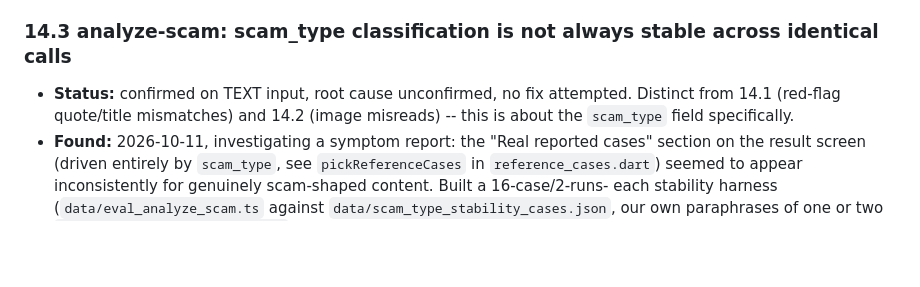
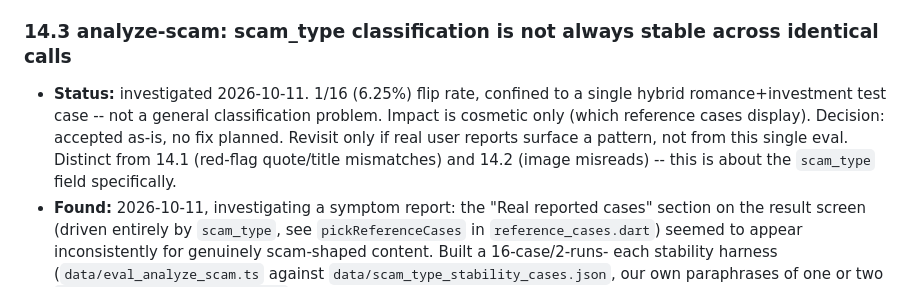
Before and after one commit to phuvo1304-alt/an-toan, a Markdown page: CLAUDE.md, the part around the change. Drawn GitHub-style; blank space fills up the shorter version.

Commit message:
docs: close out §14.3 as accepted, no fix planned
Recording the decision, not just the finding: 1/16 (6.25%) flip rate,
confined to a single hybrid romance+investment test case, impact is
cosmetic only. Accepted as-is; revisit only if real user reports
surface a pattern, not from this single eval.

Co-Authored-By: Claude Sonnet 5 <noreply@anthropic.com>

```diff
--- a/CLAUDE.md
+++ b/CLAUDE.md
@@ -355,9 +355,13 @@ Then wait for my "go" before writing code.
      of exact quotes (needs a client change).
 
 ### 14.3 analyze-scam: scam_type classification is not always stable across identical calls
-- **Status:** confirmed on TEXT input, root cause unconfirmed, no fix
-  attempted. Distinct from 14.1 (red-flag quote/title mismatches) and 14.2
-  (image misreads) -- this is about the `scam_type` field specifically.
+- **Status:** investigated 2026-10-11. 1/16 (6.25%) flip rate, confined to a
+  single hybrid romance+investment test case -- not a general classification
+  problem. Impact is cosmetic only (which reference cases display).
+  Decision: accepted as-is, no fix planned. Revisit only if real user
+  reports surface a pattern, not from this single eval. Distinct from 14.1
+  (red-flag quote/title mismatches) and 14.2 (image misreads) -- this is
+  about the `scam_type` field specifically.
 - **Found:** 2026-10-11, investigating a symptom report: the "Real reported
   cases" section on the result screen (driven entirely by `scam_type`, see
   `pickReferenceCases` in `reference_cases.dart`) seemed to appear
```
